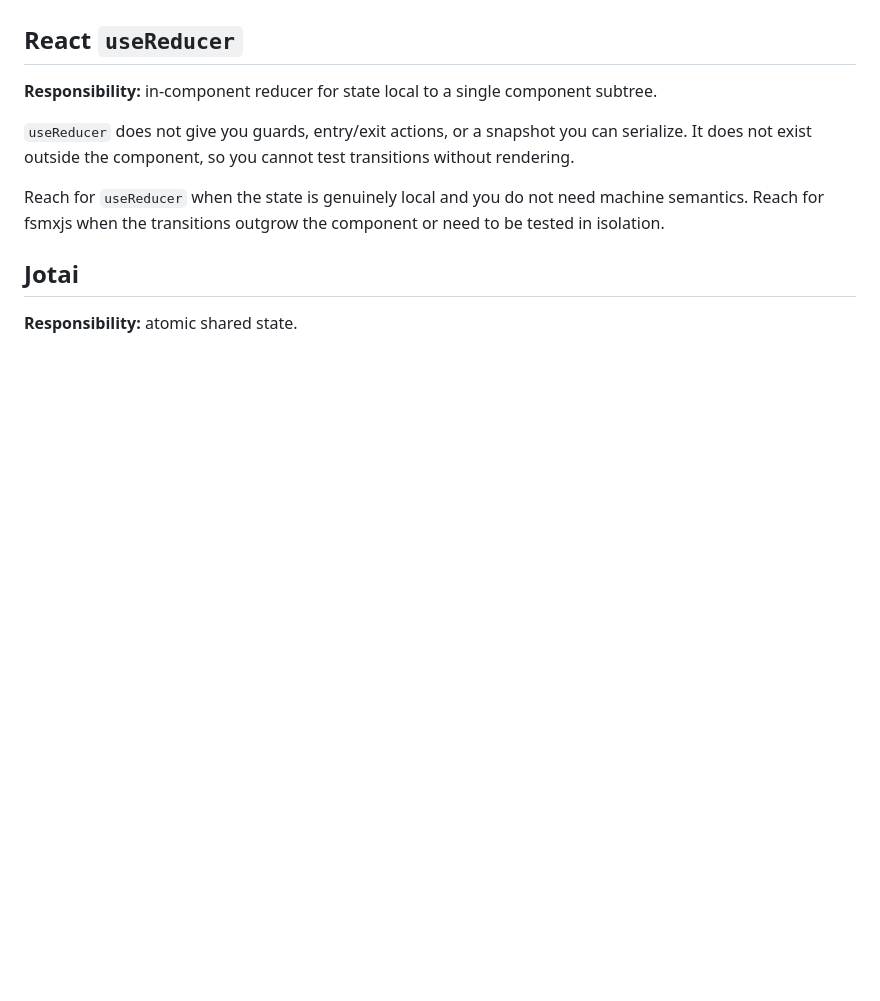
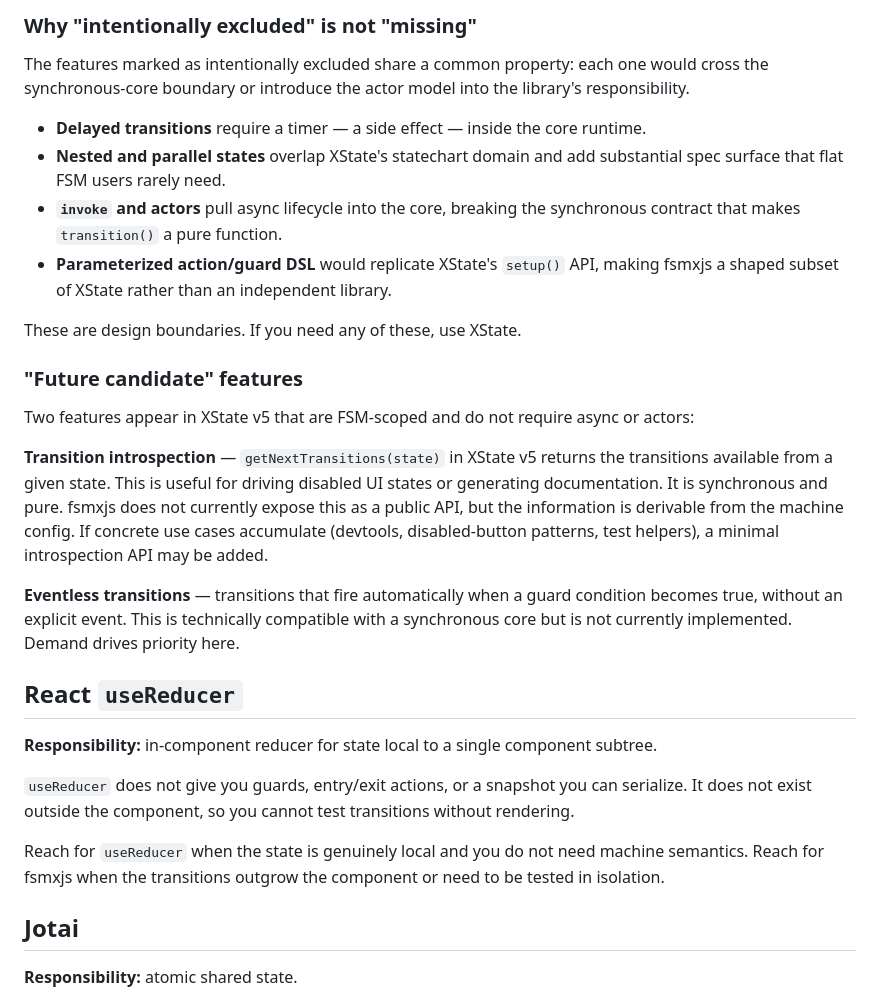
Before and after one commit to toshtag/fsmxjs, a Markdown page: docs/comparisons.md, the part around one of its changes. Rendered like a GitHub page; blank space fills up the shorter version.

```diff
--- a/docs/comparisons.md
+++ b/docs/comparisons.md
@@ -39,3 +79,21 @@ If you already use the XState FSM subset and want to stay in that ecosystem, `@x
+### Why "intentionally excluded" is not "missing"
+
+The features marked as intentionally excluded share a common property: each one would cross the synchronous-core boundary or introduce the actor model into the library's responsibility.
+
+- **Delayed transitions** require a timer — a side effect — inside the core runtime.
+- **Nested and parallel states** overlap XState's statechart domain and add substantial spec surface that flat FSM users rarely need.
+- **`invoke` and actors** pull async lifecycle into the core, breaking the synchronous contract that makes `transition()` a pure function.
+- **Parameterized action/guard DSL** would replicate XState's `setup()` API, making fsmxjs a shaped subset of XState rather than an independent library.
+
+These are design boundaries. If you need any of these, use XState.
+
+### "Future candidate" features
+
+Two features appear in XState v5 that are FSM-scoped and do not require async or actors:
+
+**Transition introspection** — `getNextTransitions(state)` in XState v5 returns the transitions available from a given state. This is useful for driving disabled UI states or generating documentation. It is synchronous and pure. fsmxjs does not currently expose this as a public API, but the information is derivable from the machine config. If concrete use cases accumulate (devtools, disabled-button patterns, test helpers), a minimal introspection API may be added.
+
+**Eventless transitions** — transitions that fire automatically when a guard condition becomes true, without an explicit event. This is technically compatible with a synchronous core but is not currently implemented. Demand drives priority here.
 
 ## React `useReducer`
 
```
Also changed, not shown: other parts of docs/comparisons.md (+40 -0 lines).
